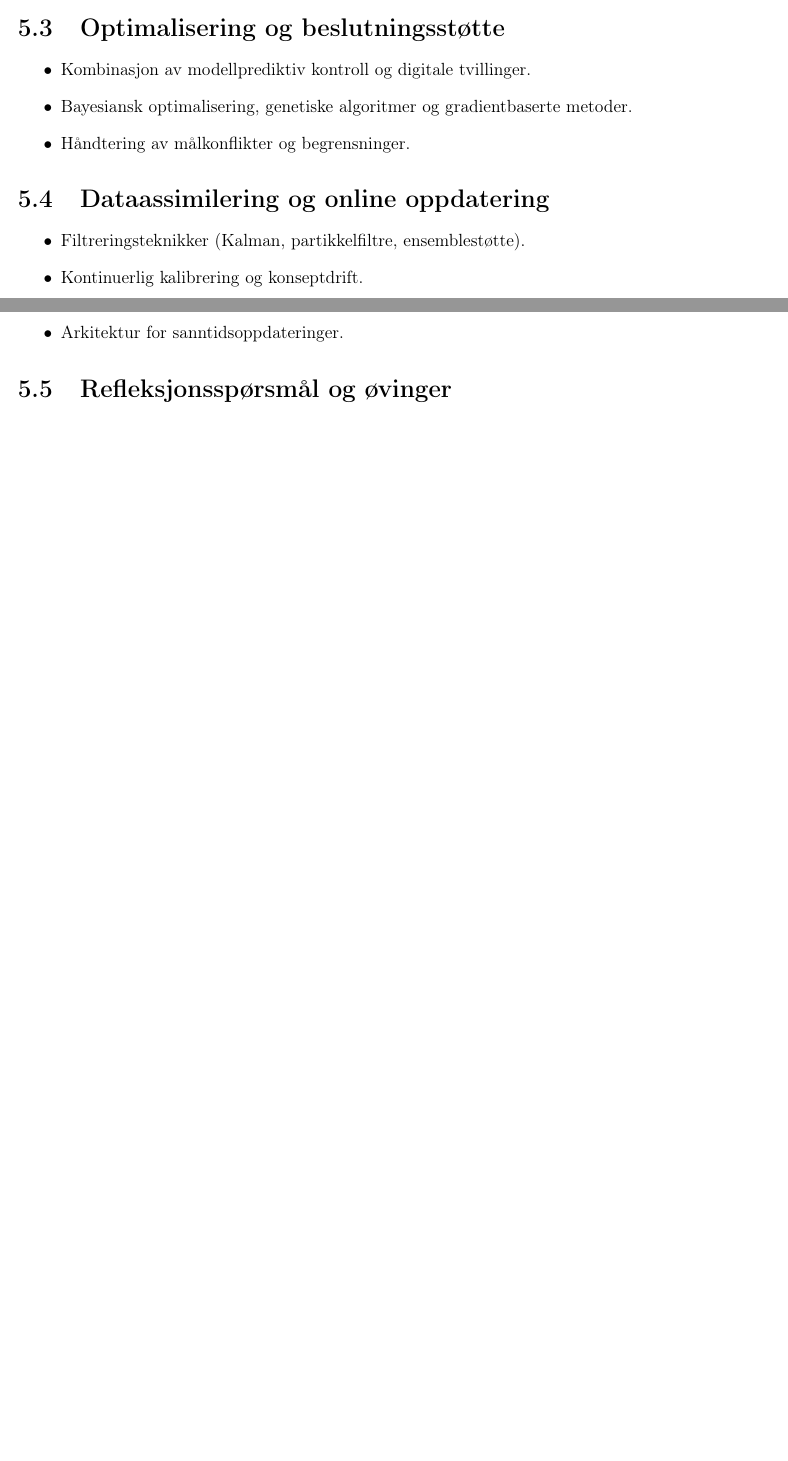
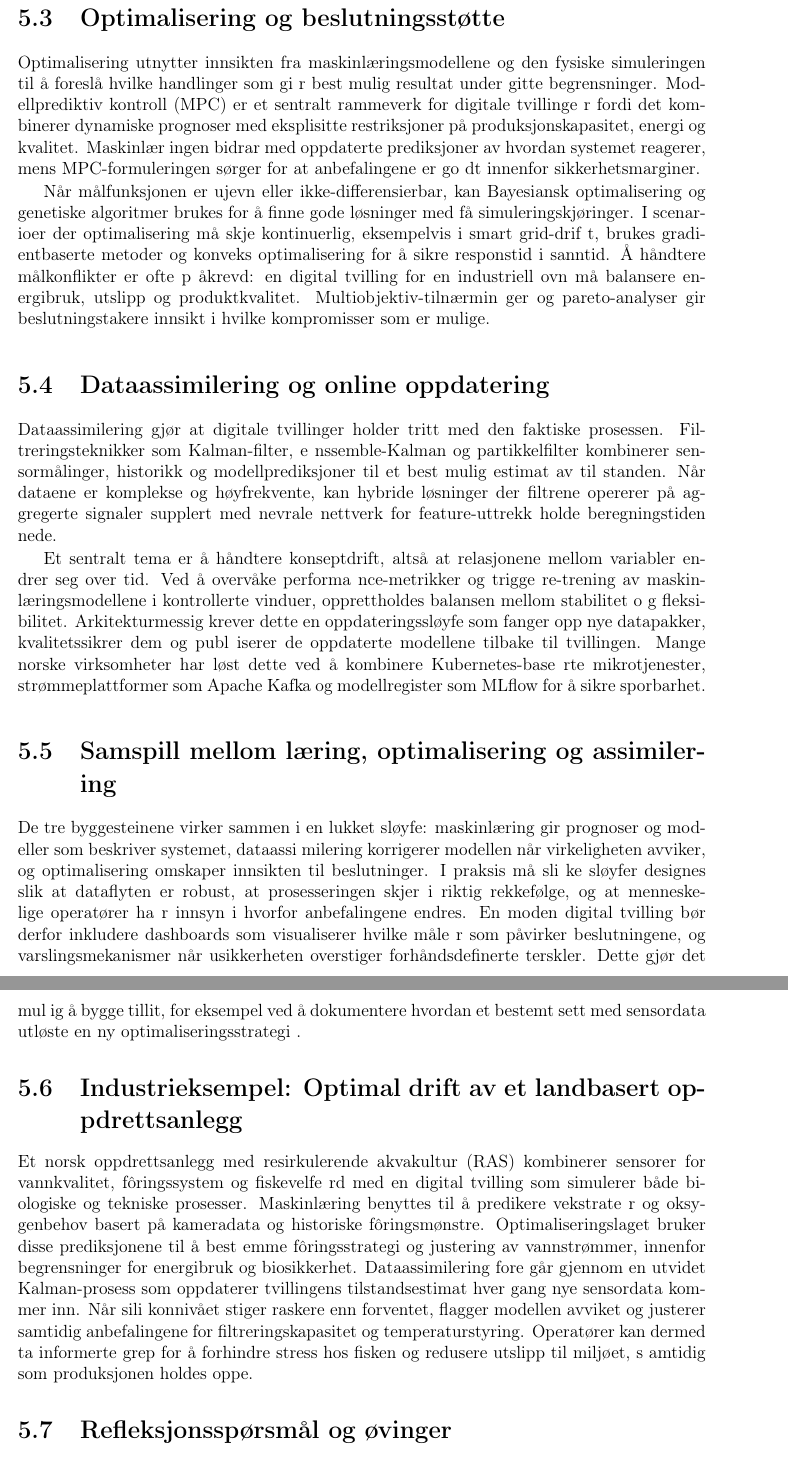
Before and after one commit to Nettking/roborepo, a LaTeX book (books/digitaltvilling_masterbok/main.tex, which reads books/digitaltvilling_masterbok/chapters/kapittel05-ai.tex): two parts of pages 27 and 28 of 41 before the commit and two parts of pages 28 and 29 of 43 after it, joined at a grey line, cut so that both start at the same text, the shorter picture padded with empty space. Compiled offline with pdfLaTeX.

Commit message:
Ferdigstill kapittel 5 i dt-boken

```diff
--- a/books/digitaltvilling_masterbok/chapters/kapittel05-ai.tex
+++ b/books/digitaltvilling_masterbok/chapters/kapittel05-ai.tex
@@ -16,17 +24,47 @@
 
 \section{Optimalisering og beslutningsstøtte}
-\begin{itemize}
-    \item Kombinasjon av modellprediktiv kontroll og digitale tvillinger.
-    \item Bayesiansk optimalisering, genetiske algoritmer og gradientbaserte metoder.
-    \item Håndtering av målkonflikter og begrensninger.
-\end{itemize}
+Optimalisering utnytter innsikten fra maskinlæringsmodellene og den fysiske simuleringen til å foreslå hvilke handlinger som gi
+r best mulig resultat under gitte begrensninger. Modellprediktiv kontroll (MPC) er et sentralt rammeverk for digitale tvillinge
+r fordi det kombinerer dynamiske prognoser med eksplisitte restriksjoner på produksjonskapasitet, energi og kvalitet. Maskinlær
+ingen bidrar med oppdaterte prediksjoner av hvordan systemet reagerer, mens MPC-formuleringen sørger for at anbefalingene er go
+dt innenfor sikkerhetsmarginer.
+
+Når målfunksjonen er ujevn eller ikke-differensierbar, kan Bayesiansk optimalisering og genetiske algoritmer brukes for å finne
+gode løsninger med få simuleringskjøringer. I scenarioer der optimalisering må skje kontinuerlig, eksempelvis i smart grid-drif
+t, brukes gradientbaserte metoder og konveks optimalisering for å sikre responstid i sanntid. Å håndtere målkonflikter er ofte p
+åkrevd: en digital tvilling for en industriell ovn må balansere energibruk, utslipp og produktkvalitet. Multiobjektiv-tilnærmin
+ger og pareto-analyser gir beslutningstakere innsikt i hvilke kompromisser som er mulige.
 
 \section{Dataassimilering og online oppdatering}
-\begin{itemize}
-    \item Filtreringsteknikker (Kalman, partikkelfiltre, ensemblestøtte).
-    \item Kontinuerlig kalibrering og konseptdrift.
-    \item Arkitektur for sanntidsoppdateringer.
-\end{itemize}
+Dataassimilering gjør at digitale tvillinger holder tritt med den faktiske prosessen. Filtreringsteknikker som Kalman-filter, e
+nssemble-Kalman og partikkelfilter kombinerer sensormålinger, historikk og modellprediksjoner til et best mulig estimat av til
+standen. Når dataene er komplekse og høyfrekvente, kan hybride løsninger der filtrene opererer på aggregerte signaler supplert
+med nevrale nettverk for feature-uttrekk holde beregningstiden nede.
+
+Et sentralt tema er å håndtere konseptdrift, altså at relasjonene mellom variabler endrer seg over tid. Ved å overvåke performa
+nce-metrikker og trigge re-trening av maskinlæringsmodellene i kontrollerte vinduer, opprettholdes balansen mellom stabilitet o
+g fleksibilitet. Arkitekturmessig krever dette en oppdateringssløyfe som fanger opp nye datapakker, kvalitetssikrer dem og publ
+iserer de oppdaterte modellene tilbake til tvillingen. Mange norske virksomheter har løst dette ved å kombinere Kubernetes-base
+rte mikrotjenester, strømmeplattformer som Apache Kafka og modellregister som MLflow for å sikre sporbarhet.
+
+\section{Samspill mellom læring, optimalisering og assimilering}
+De tre byggesteinene virker sammen i en lukket sløyfe: maskinlæring gir prognoser og modeller som beskriver systemet, dataassi
+milering korrigerer modellen når virkeligheten avviker, og optimalisering omskaper innsikten til beslutninger. I praksis må sli
+ke sløyfer designes slik at dataflyten er robust, at prosesseringen skjer i riktig rekkefølge, og at menneskelige operatører ha
+r innsyn i hvorfor anbefalingene endres. En moden digital tvilling bør derfor inkludere dashboards som visualiserer hvilke måle
+r som påvirker beslutningene, og varslingsmekanismer når usikkerheten overstiger forhåndsdefinerte terskler. Dette gjør det mul
+ig å bygge tillit, for eksempel ved å dokumentere hvordan et bestemt sett med sensordata utløste en ny optimaliseringsstrategi
+.
+
+\section{Industrieksempel: Optimal drift av et landbasert oppdrettsanlegg}
+Et norsk oppdrettsanlegg med resirkulerende akvakultur (RAS) kombinerer sensorer for vannkvalitet, fôringssystem og fiskevelfe
+rd med en digital tvilling som simulerer både biologiske og tekniske prosesser. Maskinlæring benyttes til å predikere vekstrate
+r og oksygenbehov basert på kameradata og historiske fôringsmønstre. Optimaliseringslaget bruker disse prediksjonene til å best
+emme fôringsstrategi og justering av vannstrømmer, innenfor begrensninger for energibruk og biosikkerhet. Dataassimilering fore
+går gjennom en utvidet Kalman-prosess som oppdaterer tvillingens tilstandsestimat hver gang nye sensordata kommer inn. Når sili
+konnivået stiger raskere enn forventet, flagger modellen avviket og justerer samtidig anbefalingene for filtreringskapasitet og
+temperaturstyring. Operatører kan dermed ta informerte grep for å forhindre stress hos fisken og redusere utslipp til miljøet, s
+amtidig som produksjonen holdes oppe.
 
 \section{Refleksjonsspørsmål og øvinger}
 \begin{enumerate}
```
Also changed, not shown: books/digitaltvilling_masterbok/plan.md (+4 -4 lines), books/digitaltvilling_masterbok/task_queue.md (+1 -1 lines), books/digitaltvilling_masterbok/chapters/kapittel05-ai.tex (27 more changed lines).
